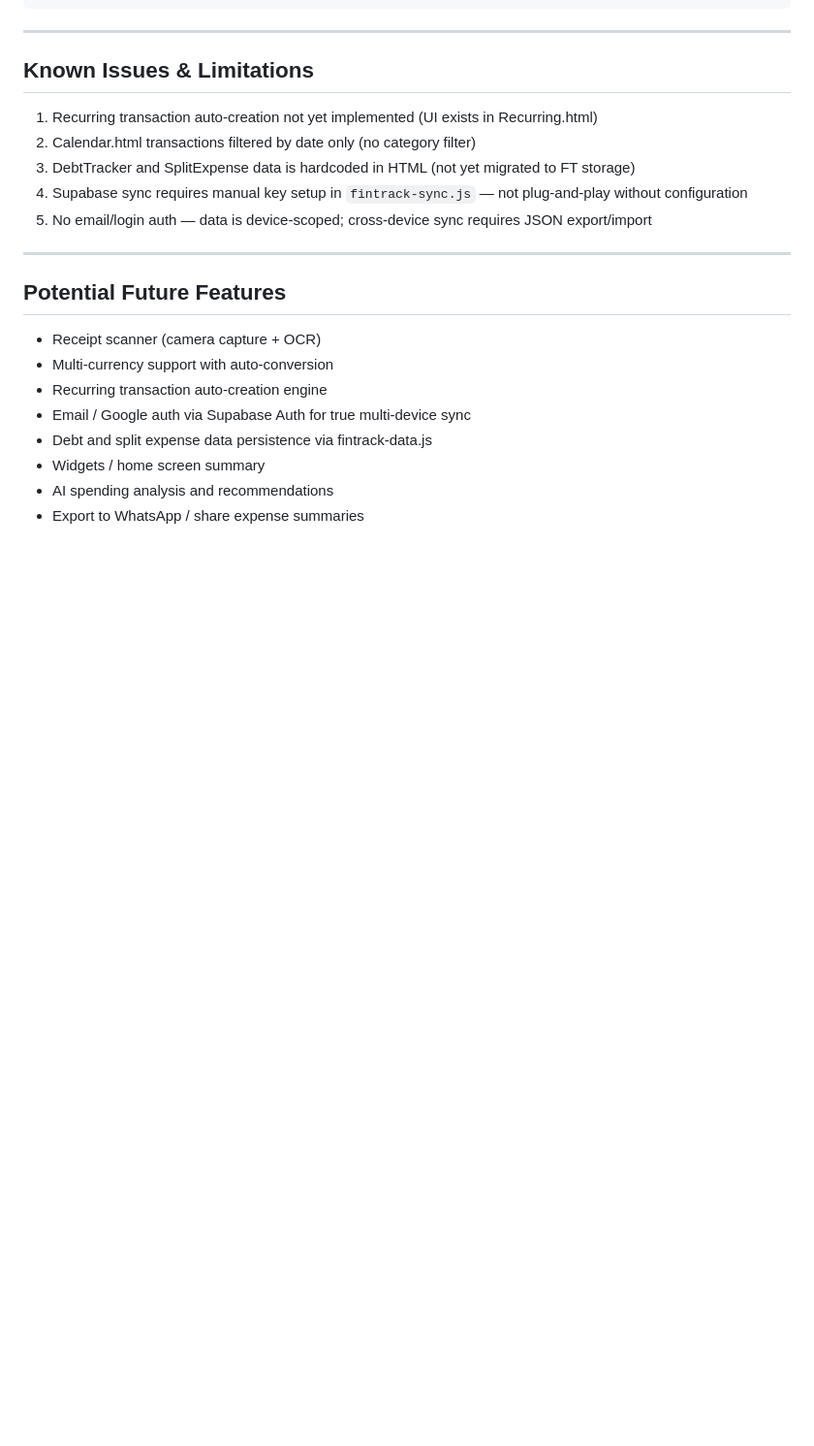
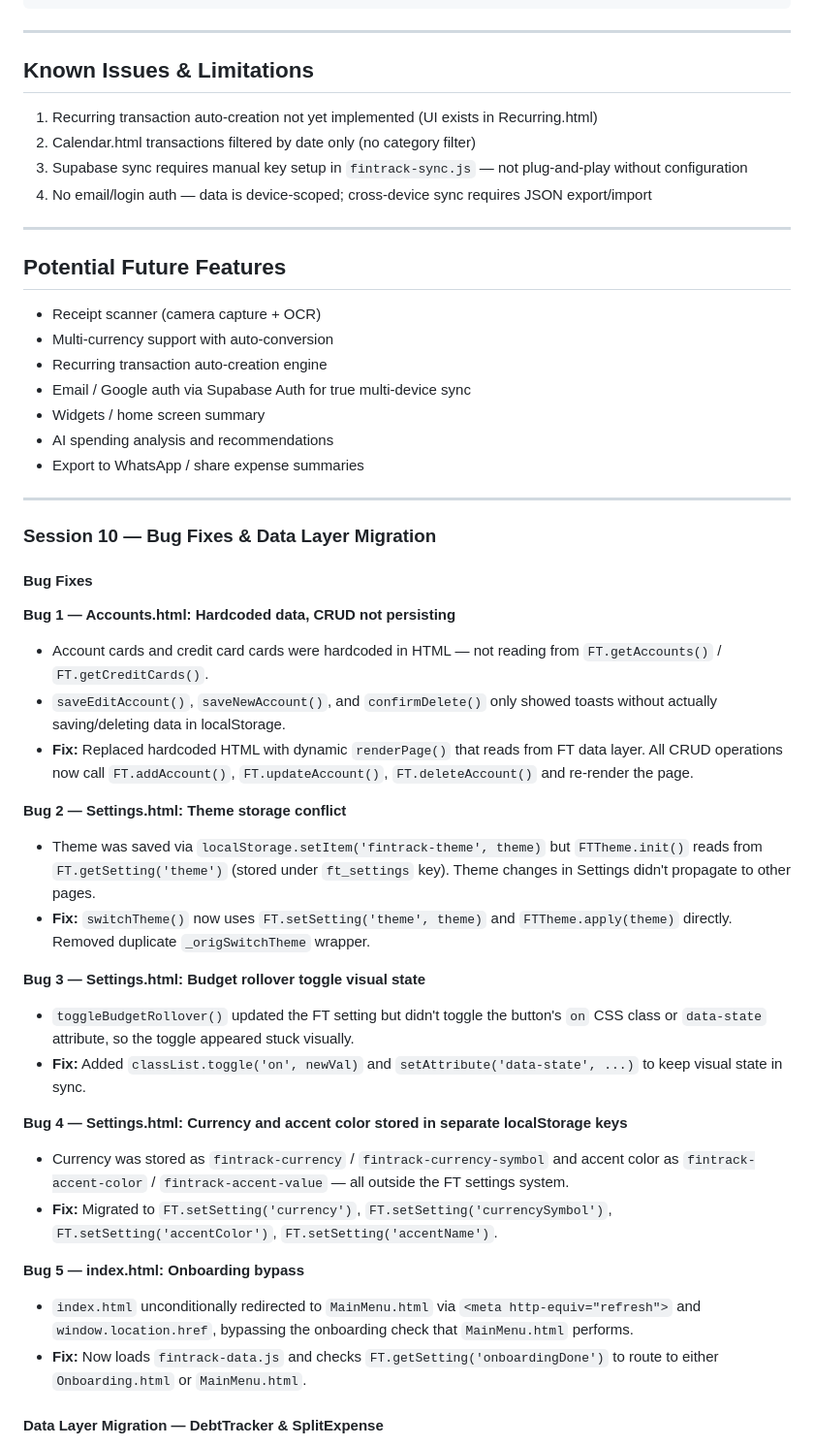
Before and after one commit to Basilalias06/my-finance-app, a Markdown page: PROJECT_HISTORY.md, the part around one of its changes. Shown at 97% size. GitHub-like rendering; blank space fills up the shorter version.

```diff
--- a/PROJECT_HISTORY.md
+++ b/PROJECT_HISTORY.md
@@ -574,9 +574,8 @@ All HTML Pages
 ## Known Issues & Limitations
 1. Recurring transaction auto-creation not yet implemented (UI exists in Recurring.html)
 2. Calendar.html transactions filtered by date only (no category filter)
-3. DebtTracker and SplitExpense data is hardcoded in HTML (not yet migrated to FT storage)
-4. Supabase sync requires manual key setup in `fintrack-sync.js` — not plug-and-play without configuration
-5. No email/login auth — data is device-scoped; cross-device sync requires JSON export/import
+3. Supabase sync requires manual key setup in `fintrack-sync.js` — not plug-and-play without configuration
+4. No email/login auth — data is device-scoped; cross-device sync requires JSON export/import
 
 ---
 
@@ -585,7 +584,36 @@ All HTML Pages
 - Multi-currency support with auto-conversion
 - Recurring transaction auto-creation engine
 - Email / Google auth via Supabase Auth for true multi-device sync
-- Debt and split expense data persistence via fintrack-data.js
 - Widgets / home screen summary
 - AI spending analysis and recommendations
 - Export to WhatsApp / share expense summaries
+
+---
+
+### Session 10 — Bug Fixes & Data Layer Migration
+
+#### Bug Fixes
+
+**Bug 1 — Accounts.html: Hardcoded data, CRUD not persisting**
+- Account cards and credit card cards were hardcoded in HTML — not reading from `FT.getAccounts()` / `FT.getCreditCards()`.
+- `saveEditAccount()`, `saveNewAccount()`, and `confirmDelete()` only showed toasts without actually saving/deleting data in localStorage.
+- **Fix:** Replaced hardcoded HTML with dynamic `renderPage()` that reads from FT data layer. All CRUD operations now call `FT.addAccount()`, `FT.updateAccount()`, `FT.deleteAccount()` and re-render the page.
+
+**Bug 2 — Settings.html: Theme storage conflict**
+- Theme was saved via `localStorage.setItem('fintrack-theme', theme)` but `FTTheme.init()` reads from `FT.getSetting('theme')` (stored under `ft_settings` key). Theme changes in Settings didn't propagate to other pages.
+- **Fix:** `switchTheme()` now uses `FT.setSetting('theme', theme)` and `FTTheme.apply(theme)` directly. Removed duplicate `_origSwitchTheme` wrapper.
+
+**Bug 3 — Settings.html: Budget rollover toggle visual state**
+- `toggleBudgetRollover()` updated the FT setting but didn't toggle the button's `on` CSS class or `data-state` attribute, so the toggle appeared stuck visually.
+- **Fix:** Added `classList.toggle('on', newVal)` and `setAttribute('data-state', ...)` to keep visual state in sync.
+
+**Bug 4 — Settings.html: Currency and accent color stored in separate localStorage keys**
+- Currency was stored as `fintrack-currency` / `fintrack-currency-symbol` and accent color as `fintrack-accent-color` / `fintrack-accent-value` — all outside the FT settings system.
+- **Fix:** Migrated to `FT.setSetting('currency')`, `FT.setSetting('currencySymbol')`, `FT.setSetting('accentColor')`, `FT.setSetting('accentName')`.
+
+**Bug 5 — index.html: Onboarding bypass**
+- `index.html` unconditionally redirected to `MainMenu.html` via `<meta http-equiv="refresh">` and `window.location.href`, bypassing the onboarding check that `MainMenu.html` performs.
+- **Fix:** Now loads `fintrack-data.js` and checks `FT.getSetting('onboardingDone')` to route to either `Onboarding.html` or `MainMenu.html`.
+
+#### Data Layer Migration — DebtTracker & SplitExpense
+
```
Also changed, not shown: other parts of PROJECT_HISTORY.md (+35 -0 lines).
